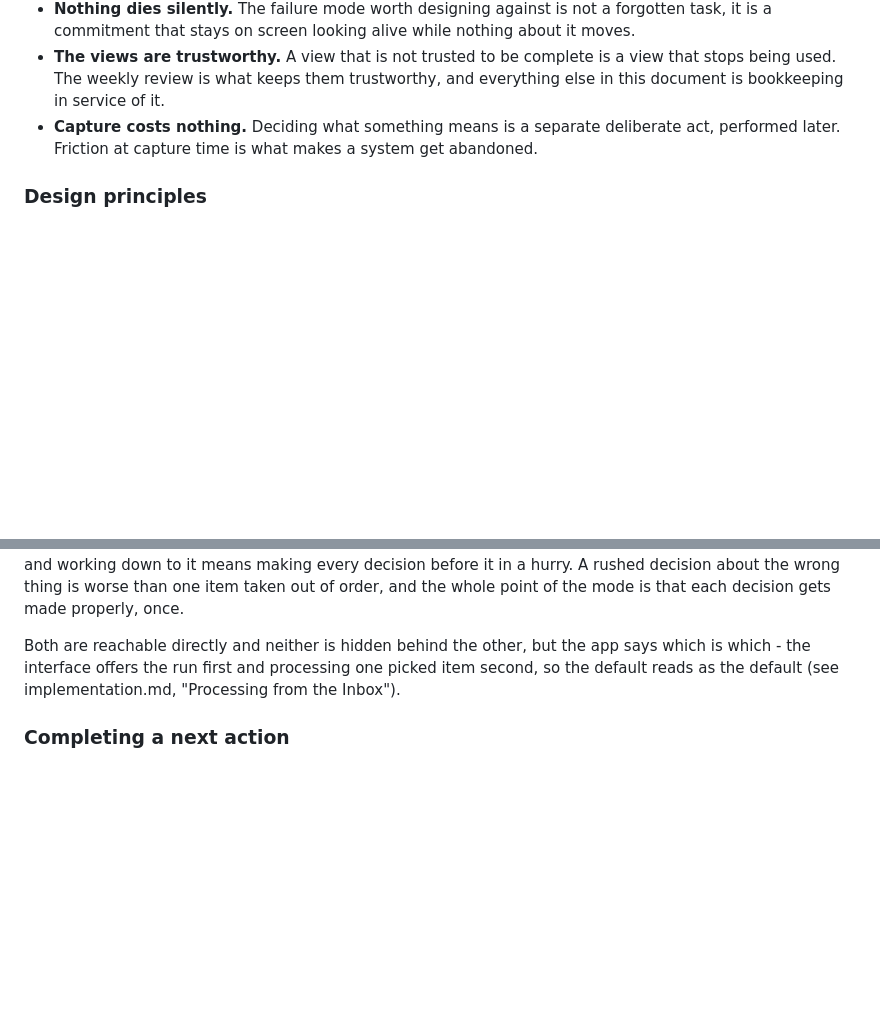
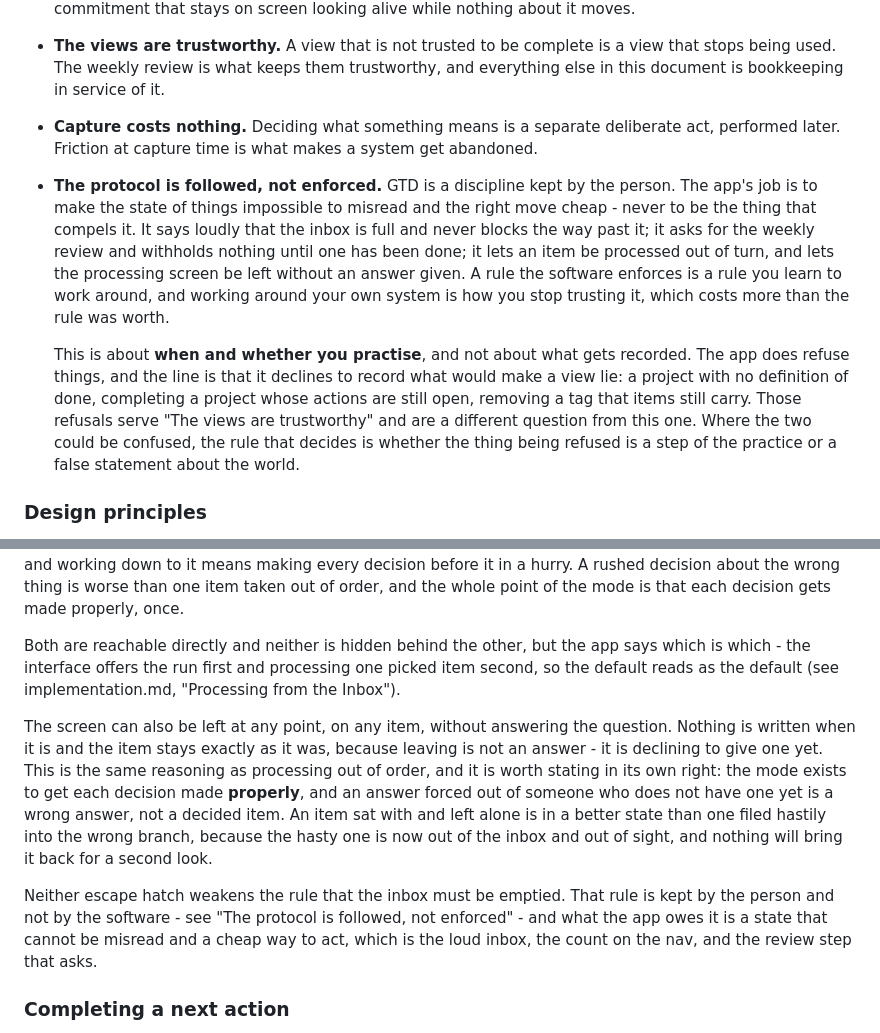
Before and after one commit to mgstr/todoistik, a Markdown page: design.md, 2 parts joined by grey strips. GitHub-like rendering; blank space fills up the shorter version.

```diff
--- a/design.md
+++ b/design.md
@@ -14,6 +14,9 @@ The document is organised in four parts:
 - **Nothing dies silently.** The failure mode worth designing against is not a forgotten task, it is a commitment that stays on screen looking alive while nothing about it moves.
 - **The views are trustworthy.** A view that is not trusted to be complete is a view that stops being used. The weekly review is what keeps them trustworthy, and everything else in this document is bookkeeping in service of it.
 - **Capture costs nothing.** Deciding what something means is a separate deliberate act, performed later. Friction at capture time is what makes a system get abandoned.
+- **The protocol is followed, not enforced.** GTD is a discipline kept by the person. The app's job is to make the state of things impossible to misread and the right move cheap - never to be the thing that compels it. It says loudly that the inbox is full and never blocks the way past it; it asks for the weekly review and withholds nothing until one has been done; it lets an item be processed out of turn, and lets the processing screen be left without an answer given. A rule the software enforces is a rule you learn to work around, and working around your own system is how you stop trusting it, which costs more than the rule was worth.
+
+  This is about **when and whether you practise**, and not about what gets recorded. The app does refuse things, and the line is that it declines to record what would make a view lie: a project with no definition of done, completing a project whose actions are still open, removing a tag that items still carry. Those refusals serve "The views are trustworthy" and are a different question from this one. Where the two could be confused, the rule that decides is whether the thing being refused is a step of the practice or a false statement about the world.
 
 ### Design principles
 - add only functionality that I will use, don't add anything for future development
@@ -456,6 +459,10 @@ That escape hatch is deliberate, and it is not the name filter the "Inbox" view
 
 Both are reachable directly and neither is hidden behind the other, but the app says which is which - the interface offers the run first and processing one picked item second, so the default reads as the default (see implementation.md, "Processing from the Inbox").
 
+The screen can also be left at any point, on any item, without answering the question. Nothing is written when it is and the item stays exactly as it was, because leaving is not an answer - it is declining to give one yet. This is the same reasoning as processing out of order, and it is worth stating in its own right: the mode exists to get each decision made **properly**, and an answer forced out of someone who does not have one yet is a wrong answer, not a decided item. An item sat with and left alone is in a better state than one filed hastily into the wrong branch, because the hasty one is now out of the inbox and out of sight, and nothing will bring it back for a second look.
+
+Neither escape hatch weakens the rule that the inbox must be emptied. That rule is kept by the person and not by the software - see "The protocol is followed, not enforced" - and what the app owes it is a state that cannot be misread and a cheap way to act, which is the loud inbox, the count on the nav, and the review step that asks.
+
 ### Completing a next action
 Completing a next action is the moment with the most context about what comes next, so the project is checked right there:
 
```
Also changed, not shown: implementation.md (+4 -1 lines).
